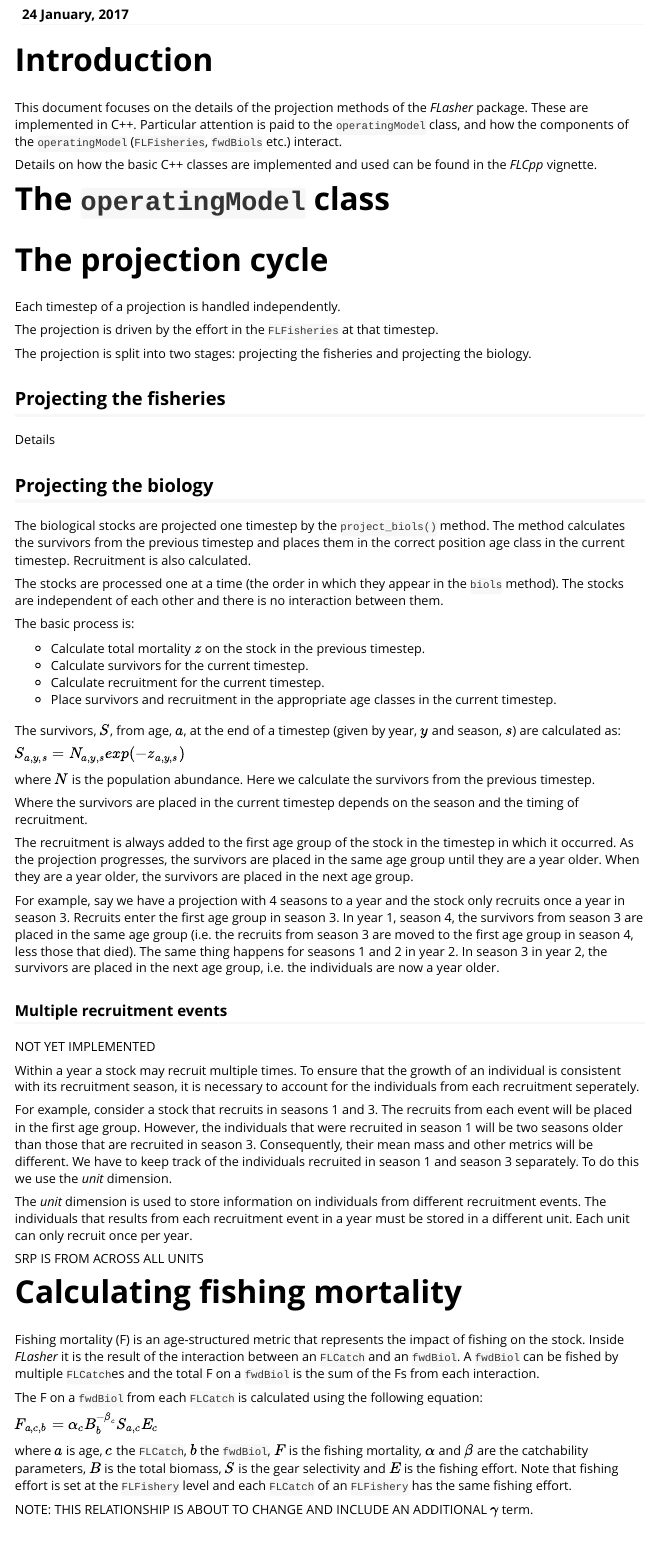
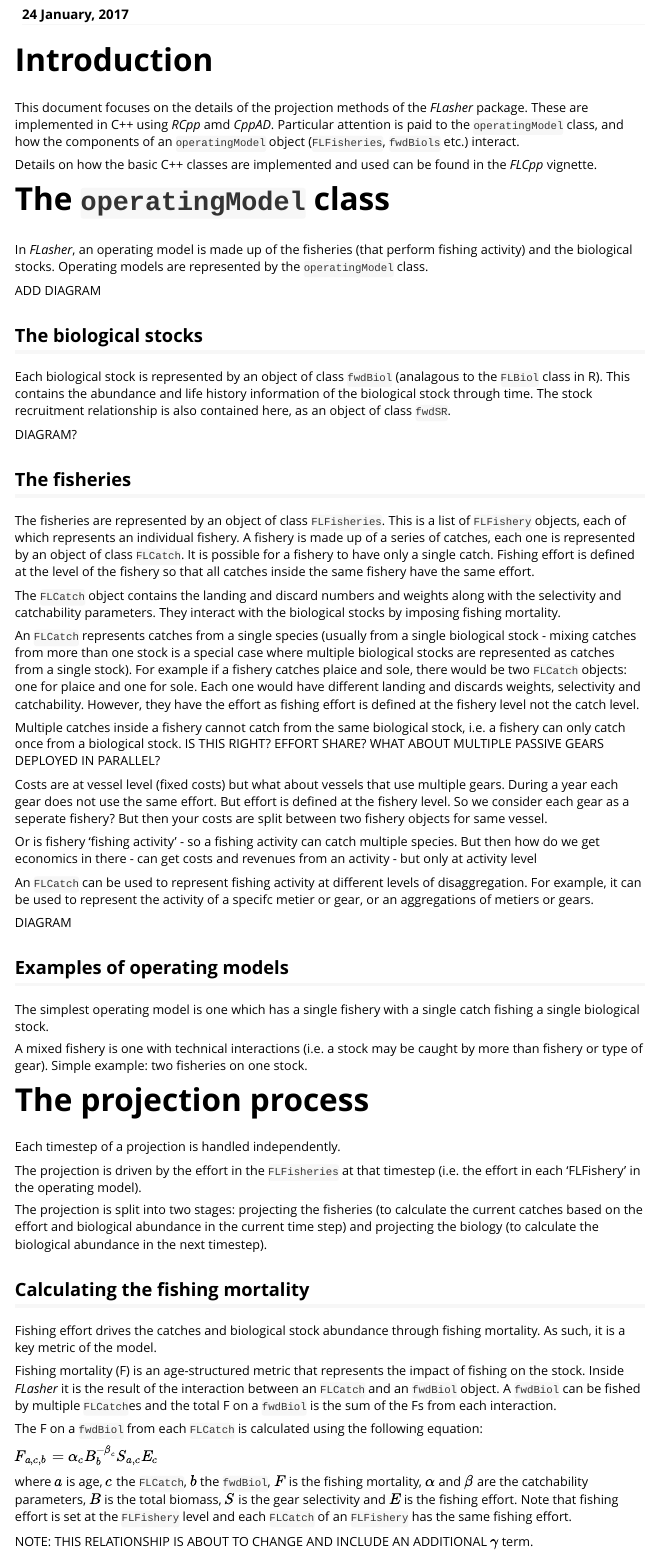
Before and after one commit to flr/FLasher, an R Markdown document (vignettes/FLasher_reference.Rmd): the page in a window 1100 px wide, from 110 px down. Rendered offline with R 4.5, knitr and Pandoc, with nearby package versions; code that draws random numbers runs with fixed seeds of ours; some code elsewhere in the file could not run offline; long lines of code are wrapped.

Commit message:
working on ref manual

```diff
--- a/vignettes/FLasher_reference.Rmd
+++ b/vignettes/FLasher_reference.Rmd
@@ -36,17 +36,84 @@ options(width=60)
 
 # Introduction
 
-This document focuses on the details of the projection methods of the *FLasher* package. These are implemented in C++.
-Particular attention is paid to the `operatingModel` class, and how the components of the `operatingModel` (`FLFisheries`, `fwdBiols` etc.) interact.
+This document focuses on the details of the projection methods of the *FLasher* package. These are implemented in C++ using *RCpp* amd *CppAD*.
+Particular attention is paid to the `operatingModel` class, and how the components of an `operatingModel` object (`FLFisheries`, `fwdBiols` etc.) interact.
 
 Details on how the basic C++ classes are implemented and used can be found in the *FLCpp* vignette.
 
 # The `operatingModel` class
 
-# The projection cycle
+In *FLasher*, an operating model is made up of the fisheries (that perform fishing activity) and the biological stocks.
+Operating models are represented by the `operatingModel` class.
+
+ADD DIAGRAM
+
+## The biological stocks
+
+Each biological stock is represented by an object of class `fwdBiol` (analagous to the `FLBiol` class in R). This contains the abundance and life history information of the biological stock through time.
+The stock recruitment relationship is also contained here, as an object of class `fwdSR`.
+
+DIAGRAM?
+
+## The fisheries
+
+The fisheries are represented by an object of class `FLFisheries`. This is a list of `FLFishery` objects, each of which represents an individual fishery.
+A fishery is made up of a series of catches, each one is represented by an object of class `FLCatch`. It is possible for a fishery to have only a single catch.
+Fishing effort is defined at the level of the fishery so that all catches inside the same fishery have the same effort.
+
+The `FLCatch` object contains the landing and discard numbers and weights along with the selectivity and catchability parameters.
+They interact with the biological stocks by imposing fishing mortality.
+
+An `FLCatch` represents catches from a single species (usually from a single biological stock - mixing catches from more than one stock is a special case where multiple biological stocks are represented as catches from a single stock).
+For example if a fishery catches plaice and sole, there would be two `FLCatch` objects: one for plaice and one for sole. Each one would have different landing and discards weights, selectivity and catchability. However, they have the effort as fishing effort is defined at the fishery level not the catch level.
+
+Multiple catches inside a fishery cannot catch from the same biological stock, i.e. a fishery can only catch once from a biological stock.
+IS THIS RIGHT?
+EFFORT SHARE?
+WHAT ABOUT MULTIPLE PASSIVE GEARS DEPLOYED IN PARALLEL?
+
+Costs are at vessel level (fixed costs) but what about vessels that use multiple gears.
+During a year each gear does not use the same effort. But effort is defined at the fishery level.
+So we consider each gear as a seperate fishery? But then your costs are split between two fishery objects for same vessel.
+
+Or is fishery 'fishing activity' - so a fishing activity can catch multiple species.
+But then how do we get economics in there - can get costs and revenues from an activity - but only at activity level
+
+An `FLCatch` can be used to represent fishing activity at different levels of disaggregation.
+For example, it can be used to represent the activity of a specifc metier or gear, or an aggregations of metiers or gears.
+
+
+DIAGRAM
+
+## Examples of operating models
+
+The simplest operating model is one which has a single fishery with a single catch fishing a single biological stock.
+
+A mixed fishery is one with technical interactions (i.e. a stock may be caught by more than fishery or type of gear).
+Simple example: two fisheries on one stock.
+
+
+# The projection process
 
 Each timestep of a projection is handled independently.
 
-The projection is driven by the effort in the `FLFisheries` at that timestep.
+The projection is driven by the effort in the `FLFisheries` at that timestep (i.e. the effort in each 'FLFishery' in the operating model).
 
-The projection is split into two stages: projecting the fisheries and projecting the biology.
+The projection is split into two stages: projecting the fisheries (to calculate the current catches based on the effort and biological abundance in the current time step) and projecting the biology (to calculate the biological abundance in the next timestep).
+
+## Calculating the fishing mortality
+
+Fishing effort drives the catches and biological stock abundance through fishing mortality.
+As such, it is a key metric of the model.
+
+Fishing mortality (F) is an age-structured metric that represents the impact of fishing on the stock.
+Inside *FLasher* it is the result of the interaction between an `FLCatch` and an `fwdBiol` object.
+A `fwdBiol` can be fished by multiple `FLCatch`es and the total F on a `fwdBiol` is the sum of the Fs from each interaction.
+
+The F on a `fwdBiol` from each `FLCatch` is calculated using the following equation:
+
+$F_{a,c,b} = \alpha_{c} B_{b}^{-\beta_{c}} S_{a,c} E_{c}$
+
+where $a$ is age, $c$ the `FLCatch`, $b$ the `fwdBiol`, $F$ is the fishing mortality, $\alpha$ and $\beta$ are the catchability parameters, $B$ is the total biomass, $S$ is the gear selectivity and $E$ is the fishing effort. Note that fishing effort is set at the `FLFishery` level and each `FLCatch` of an `FLFishery` has the same fishing effort.
+
+NOTE: THIS RELATIONSHIP IS ABOUT TO CHANGE AND INCLUDE AN ADDITIONAL $\gamma$ term.
@@ -53,7 +128,9 @@ The projection is split into two stages: projecting the fisheries and projecting
 
 ## Projecting the fisheries
 
-Details
+
+
+### Calculating catches
 
 ## Projecting the biology
 
@@ -111,17 +188,3 @@ SRP IS FROM ACROSS ALL UNITS
 
 
 
-
-# Calculating fishing mortality
-
-Fishing mortality (F) is an age-structured metric that represents the impact of fishing on the stock.
-Inside *FLasher* it is the result of the interaction between an `FLCatch` and an `fwdBiol`.
-A `fwdBiol` can be fished by multiple `FLCatch`es and the total F on a `fwdBiol` is the sum of the Fs from each interaction.
-
-The F on a `fwdBiol` from each `FLCatch` is calculated using the following equation:
-
-$F_{a,c,b} = \alpha_{c} B_{b}^{-\beta_{c}} S_{a,c} E_{c}$
-
-where $a$ is age, $c$ the `FLCatch`, $b$ the `fwdBiol`, $F$ is the fishing mortality, $\alpha$ and $\beta$ are the catchability parameters, $B$ is the total biomass, $S$ is the gear selectivity and $E$ is the fishing effort. Note that fishing effort is set at the `FLFishery` level and each `FLCatch` of an `FLFishery` has the same fishing effort.
-
-NOTE: THIS RELATIONSHIP IS ABOUT TO CHANGE AND INCLUDE AN ADDITIONAL $\gamma$ term.
```
Also changed, not shown: vignettes/FLasher_reference.Rmd (10 more changed lines).
